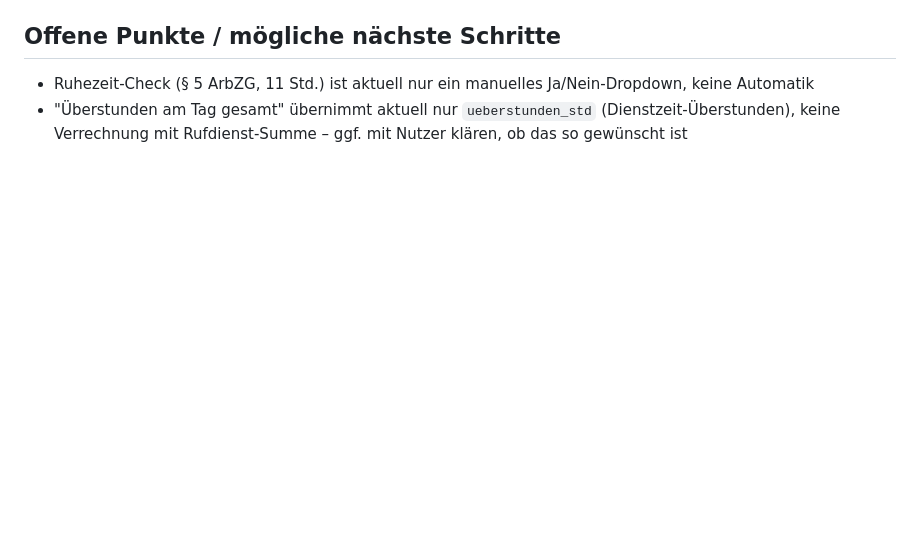
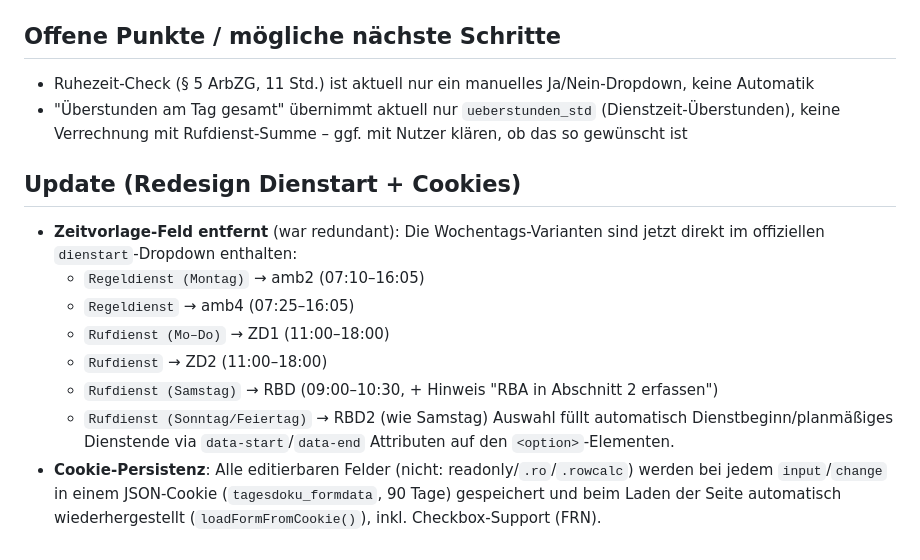
Before and after one commit to nomiknomik/tagesdokumentation-ueberstunden-rufdienst, a Markdown page: CLAUDE.md, the part around the change. GitHub-like rendering; blank space fills up the shorter version.

Commit message:
docs: Dienstart-Redesign und Cookie-Persistenz dokumentieren

```diff
--- a/CLAUDE.md
+++ b/CLAUDE.md
@@ -105,3 +105,19 @@ Layout-Bug mehr offen. Bei künftigen Änderungen an Koordinaten immer
 - "Überstunden am Tag gesamt" übernimmt aktuell nur `ueberstunden_std`
   (Dienstzeit-Überstunden), keine Verrechnung mit Rufdienst-Summe – ggf. mit
   Nutzer klären, ob das so gewünscht ist
+
+## Update (Redesign Dienstart + Cookies)
+- **Zeitvorlage-Feld entfernt** (war redundant): Die Wochentags-Varianten sind jetzt
+  direkt im offiziellen `dienstart`-Dropdown enthalten:
+  - `Regeldienst (Montag)` → amb2 (07:10–16:05)
+  - `Regeldienst` → amb4 (07:25–16:05)
+  - `Rufdienst (Mo–Do)` → ZD1 (11:00–18:00)
+  - `Rufdienst` → ZD2 (11:00–18:00)
+  - `Rufdienst (Samstag)` → RBD (09:00–10:30, + Hinweis "RBA in Abschnitt 2 erfassen")
+  - `Rufdienst (Sonntag/Feiertag)` → RBD2 (wie Samstag)
+  Auswahl füllt automatisch Dienstbeginn/planmäßiges Dienstende via `data-start`/`data-end`
+  Attributen auf den `<option>`-Elementen.
+- **Cookie-Persistenz**: Alle editierbaren Felder (nicht: readonly/`.ro`/`.rowcalc`)
+  werden bei jedem `input`/`change` in einem JSON-Cookie (`tagesdoku_formdata`,
+  90 Tage) gespeichert und beim Laden der Seite automatisch wiederhergestellt
+  (`loadFormFromCookie()`), inkl. Checkbox-Support (FRN).
```
